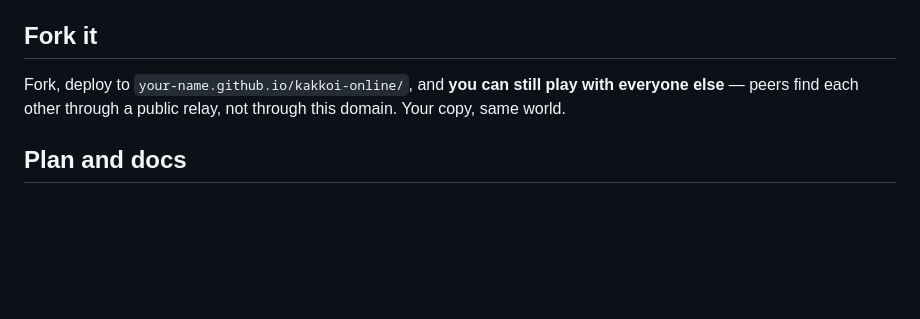
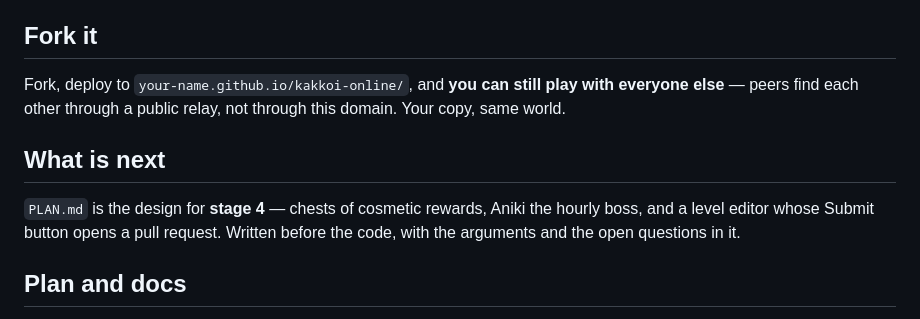
Before and after one commit to KakkoiSchool/kakkoi-online, a Markdown page: README.md, the part around the change. Rendered like a GitHub page; blank space fills up the shorter version.

```diff
--- a/README.md
+++ b/README.md
@@ -109,6 +109,12 @@ Three rules that shape the codebase:
 Fork, deploy to `your-name.github.io/kakkoi-online/`, and **you can still play with everyone else** —
 peers find each other through a public relay, not through this domain. Your copy, same world.
 
+## What is next
+
+`PLAN.md` is the design for **stage 4** — chests of cosmetic rewards, Aniki the hourly boss, and a
+level editor whose Submit button opens a pull request. Written before the code, with the arguments
+and the open questions in it.
+
 ## Plan and docs
 
 Design rationale, technical spec, lesson track and asset provenance live in the school repo:
```
Also changed, not shown: DESIGN.md (+6 -0 lines), PLAN.md (added, +334 -0 lines).
